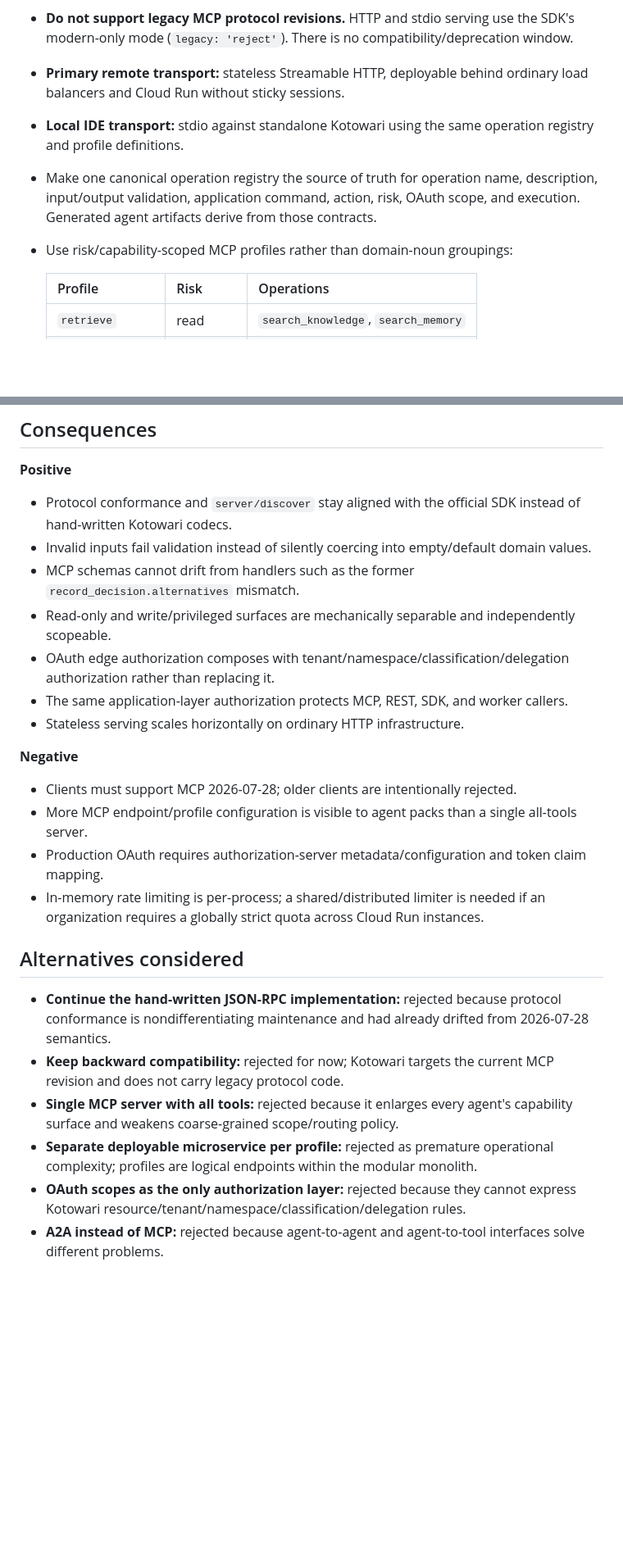
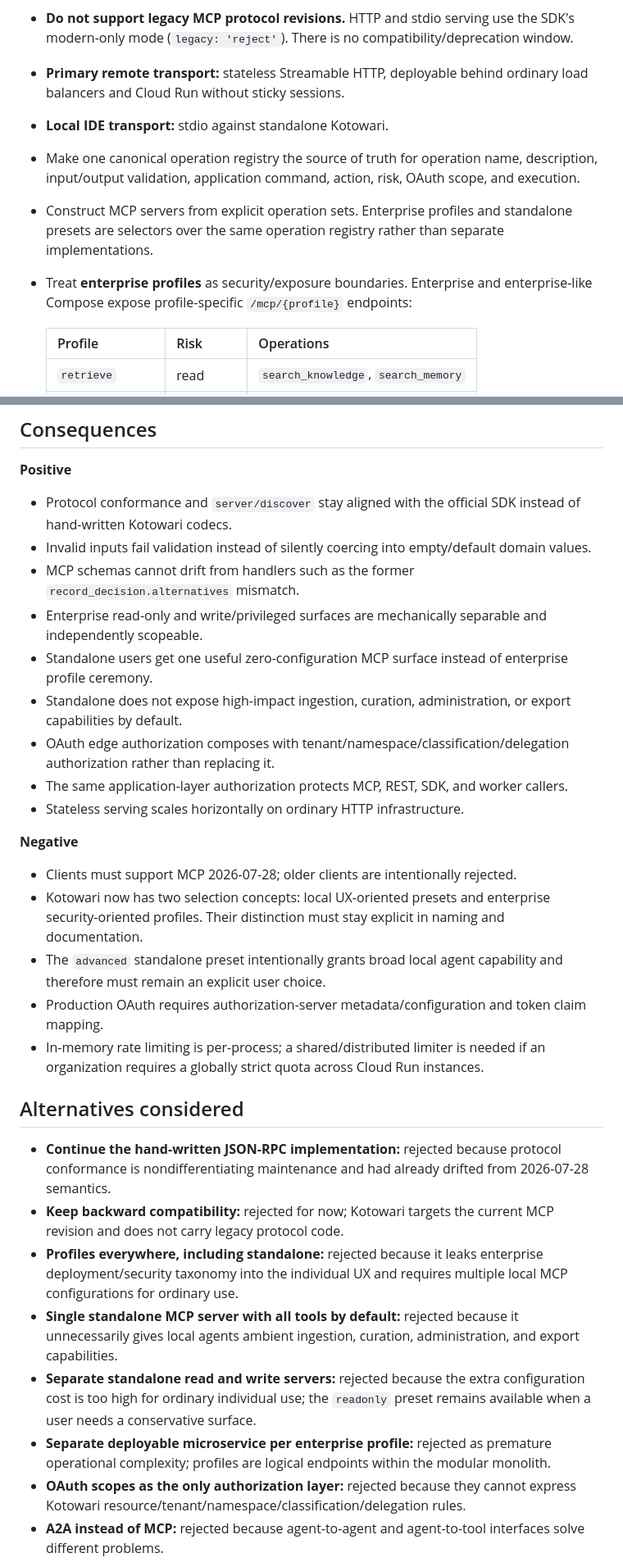
Before and after one commit to yu-iskw/kotowari, a Markdown page: docs/adr/0004-mcp-v2-transport.md, 2 parts joined by grey strips. Shown at 82% size. GitHub-like rendering; blank space fills up the shorter version.

Commit message:
docs(adr): distinguish standalone presets from enterprise profiles

```diff
--- a/docs/adr/0004-mcp-v2-transport.md
+++ b/docs/adr/0004-mcp-v2-transport.md
@@ -17,9 +19,10 @@ If Kotowari owns JSON-RPC codecs or duplicates business contracts inside MCP han
 - Use the official MCP TypeScript SDK v2 (`@modelcontextprotocol/server`) for 2026-07-28 protocol serving. Kotowari does not implement its own MCP JSON-RPC wire codec.
 - **Do not support legacy MCP protocol revisions.** HTTP and stdio serving use the SDK's modern-only mode (`legacy: 'reject'`). There is no compatibility/deprecation window.
 - **Primary remote transport:** stateless Streamable HTTP, deployable behind ordinary load balancers and Cloud Run without sticky sessions.
-- **Local IDE transport:** stdio against standalone Kotowari using the same operation registry and profile definitions.
-- Make one canonical operation registry the source of truth for operation name, description, input/output validation, application command, action, risk, OAuth scope, and execution. Generated agent artifacts derive from those contracts.
-- Use risk/capability-scoped MCP profiles rather than domain-noun groupings:
+- **Local IDE transport:** stdio against standalone Kotowari.
+- Make one canonical operation registry the source of truth for operation name, description, input/output validation, application command, action, risk, OAuth scope, and execution.
+- Construct MCP servers from explicit operation sets. Enterprise profiles and standalone presets are selectors over the same operation registry rather than separate implementations.
+- Treat **enterprise profiles** as security/exposure boundaries. Enterprise and enterprise-like Compose expose profile-specific `/mcp/{profile}` endpoints:
 
   | Profile          | Risk       | Operations                          |
   | ---------------- | ---------- | ----------------------------------- |
@@ -50,7 +63,9 @@ If Kotowari owns JSON-RPC codecs or duplicates business contracts inside MCP han
 - Protocol conformance and `server/discover` stay aligned with the official SDK instead of hand-written Kotowari codecs.
 - Invalid inputs fail validation instead of silently coercing into empty/default domain values.
 - MCP schemas cannot drift from handlers such as the former `record_decision.alternatives` mismatch.
-- Read-only and write/privileged surfaces are mechanically separable and independently scopeable.
+- Enterprise read-only and write/privileged surfaces are mechanically separable and independently scopeable.
+- Standalone users get one useful zero-configuration MCP surface instead of enterprise profile ceremony.
+- Standalone does not expose high-impact ingestion, curation, administration, or export capabilities by default.
 - OAuth edge authorization composes with tenant/namespace/classification/delegation authorization rather than replacing it.
 - The same application-layer authorization protects MCP, REST, SDK, and worker callers.
 - Stateless serving scales horizontally on ordinary HTTP infrastructure.
@@ -58,7 +73,8 @@ If Kotowari owns JSON-RPC codecs or duplicates business contracts inside MCP han
 **Negative**
 
 - Clients must support MCP 2026-07-28; older clients are intentionally rejected.
-- More MCP endpoint/profile configuration is visible to agent packs than a single all-tools server.
+- Kotowari now has two selection concepts: local UX-oriented presets and enterprise security-oriented profiles. Their distinction must stay explicit in naming and documentation.
+- The `advanced` standalone preset intentionally grants broad local agent capability and therefore must remain an explicit user choice.
 - Production OAuth requires authorization-server metadata/configuration and token claim mapping.
 - In-memory rate limiting is per-process; a shared/distributed limiter is needed if an organization requires a globally strict quota across Cloud Run instances.
 
@@ -66,7 +82,9 @@ If Kotowari owns JSON-RPC codecs or duplicates business contracts inside MCP han
 
 - **Continue the hand-written JSON-RPC implementation:** rejected because protocol conformance is nondifferentiating maintenance and had already drifted from 2026-07-28 semantics.
 - **Keep backward compatibility:** rejected for now; Kotowari targets the current MCP revision and does not carry legacy protocol code.
-- **Single MCP server with all tools:** rejected because it enlarges every agent's capability surface and weakens coarse-grained scope/routing policy.
-- **Separate deployable microservice per profile:** rejected as premature operational complexity; profiles are logical endpoints within the modular monolith.
+- **Profiles everywhere, including standalone:** rejected because it leaks enterprise deployment/security taxonomy into the individual UX and requires multiple local MCP configurations for ordinary use.
+- **Single standalone MCP server with all tools by default:** rejected because it unnecessarily gives local agents ambient ingestion, curation, administration, and export capabilities.
+- **Separate standalone read and write servers:** rejected because the extra configuration cost is too high for ordinary individual use; the `readonly` preset remains available when a user needs a conservative surface.
+- **Separate deployable microservice per enterprise profile:** rejected as premature operational complexity; profiles are logical endpoints within the modular monolith.
 - **OAuth scopes as the only authorization layer:** rejected because they cannot express Kotowari resource/tenant/namespace/classification/delegation rules.
 - **A2A instead of MCP:** rejected because agent-to-agent and agent-to-tool interfaces solve different problems.
```
Also changed, not shown: other parts of docs/adr/0004-mcp-v2-transport.md (+13 -1 lines).
